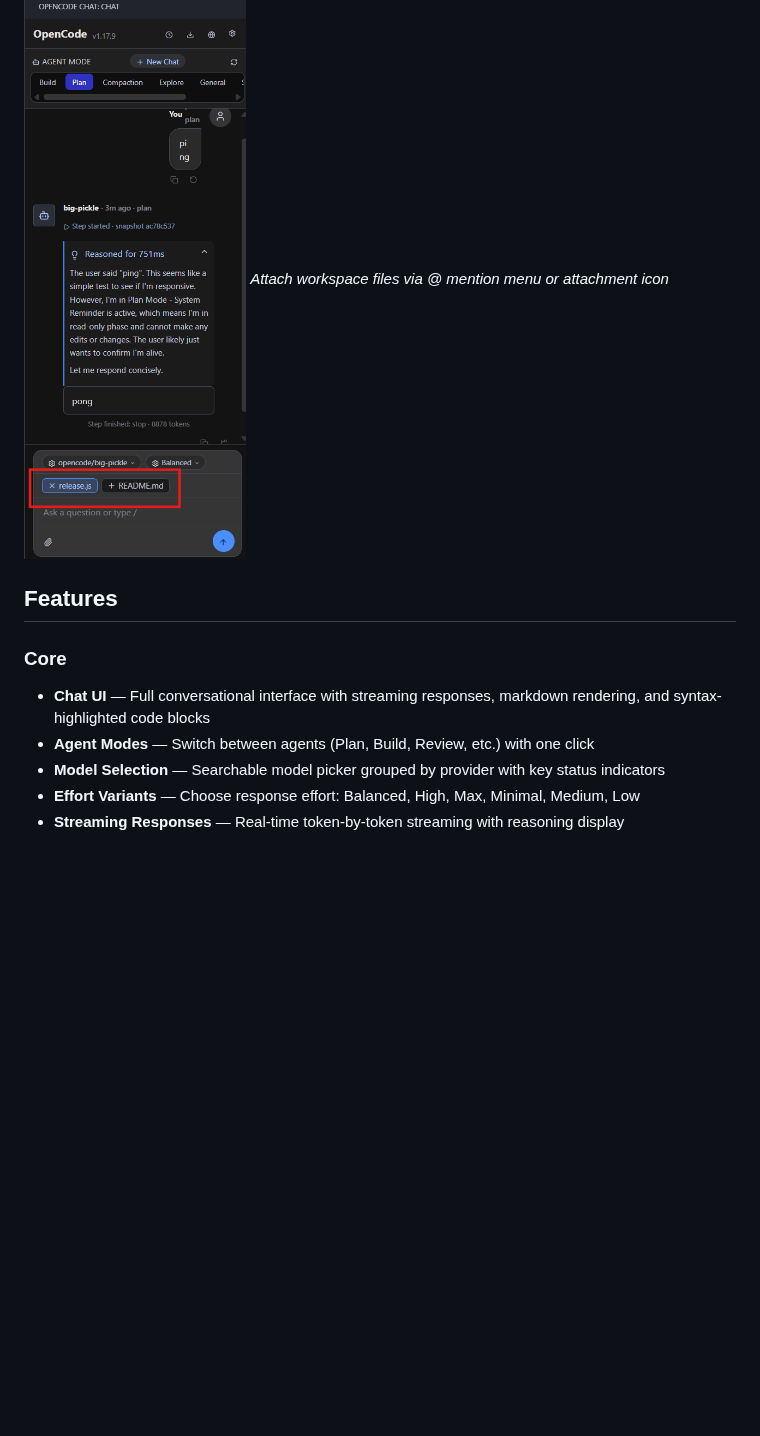
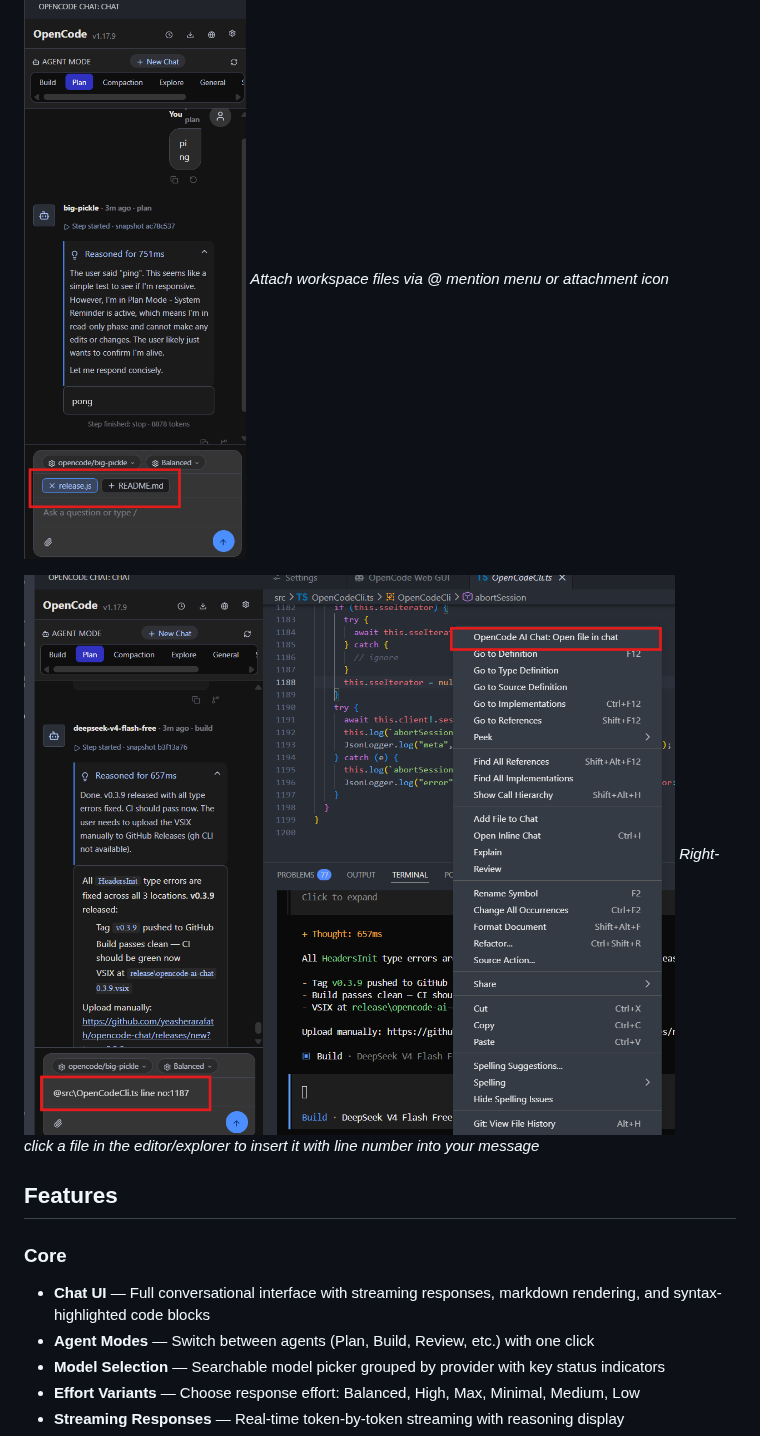
Before and after one commit to yeasherarafath/opencode-chat, a Markdown page: README.md, the part around the change. GitHub-like rendering; pictures changed too: media/right-click-file-with-line-mention.png (added); blank space fills up the shorter version.

Commit message:
docs: add right-click file with line mention screenshot to README

```diff
--- a/README.md
+++ b/README.md
@@ -18,6 +18,9 @@ Compatible with VS Code, VSCodium, Cursor, Windsurf, and any editor supporting t
 
 ![Easy current file pick](media/easy-current-file-pick.png)
 *Attach workspace files via @ mention menu or attachment icon*
+
+![Right-click file with line mention](media/right-click-file-with-line-mention.png)
+*Right-click a file in the editor/explorer to insert it with line number into your message*
 
 ## Features
 
```
Also changed, not shown: CHANGELOG.md (+5 -0 lines).
